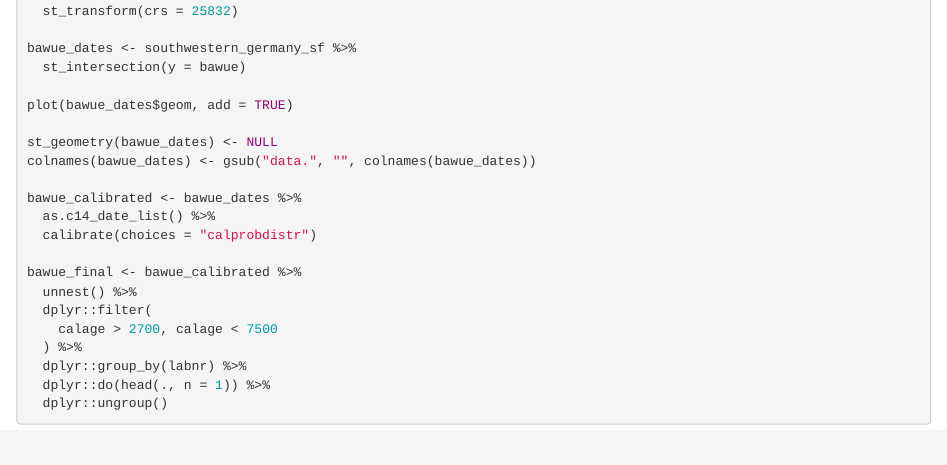
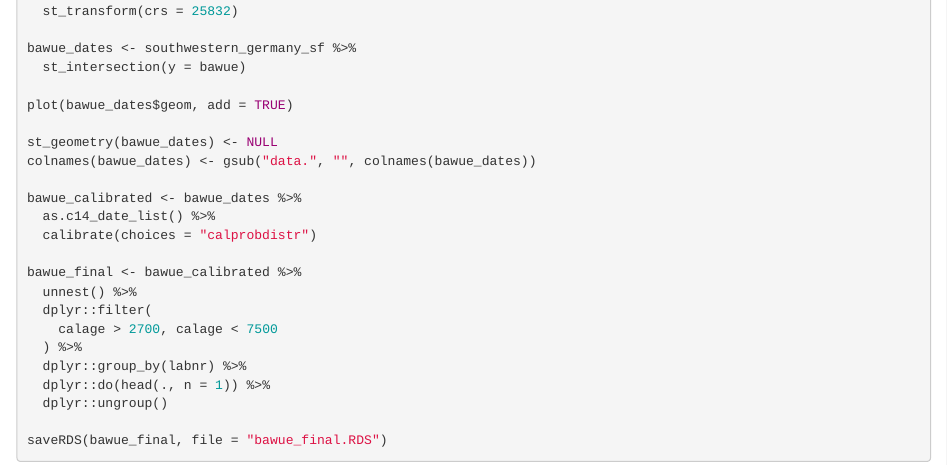
Before and after one commit to ISAAKiel/r_tutorial_caa_2018, an R Markdown document (scripts/second_part_c14bazAAR.Rmd): the page in a window 1100 px wide, from 8320 px down. Rendered offline with R 4.5, knitr and Pandoc, with nearby package versions; some code elsewhere in the file could not run offline.

Commit message:
save final result in part 2 to use it in part 3

````diff
--- a/scripts/second_part_c14bazAAR.Rmd
+++ b/scripts/second_part_c14bazAAR.Rmd
@@ -366,4 +366,5 @@ bawue_final <- bawue_calibrated %>%
   dplyr::do(head(., n = 1)) %>%
   dplyr::ungroup()
 
+saveRDS(bawue_final, file = "bawue_final.RDS")
 ```
````
